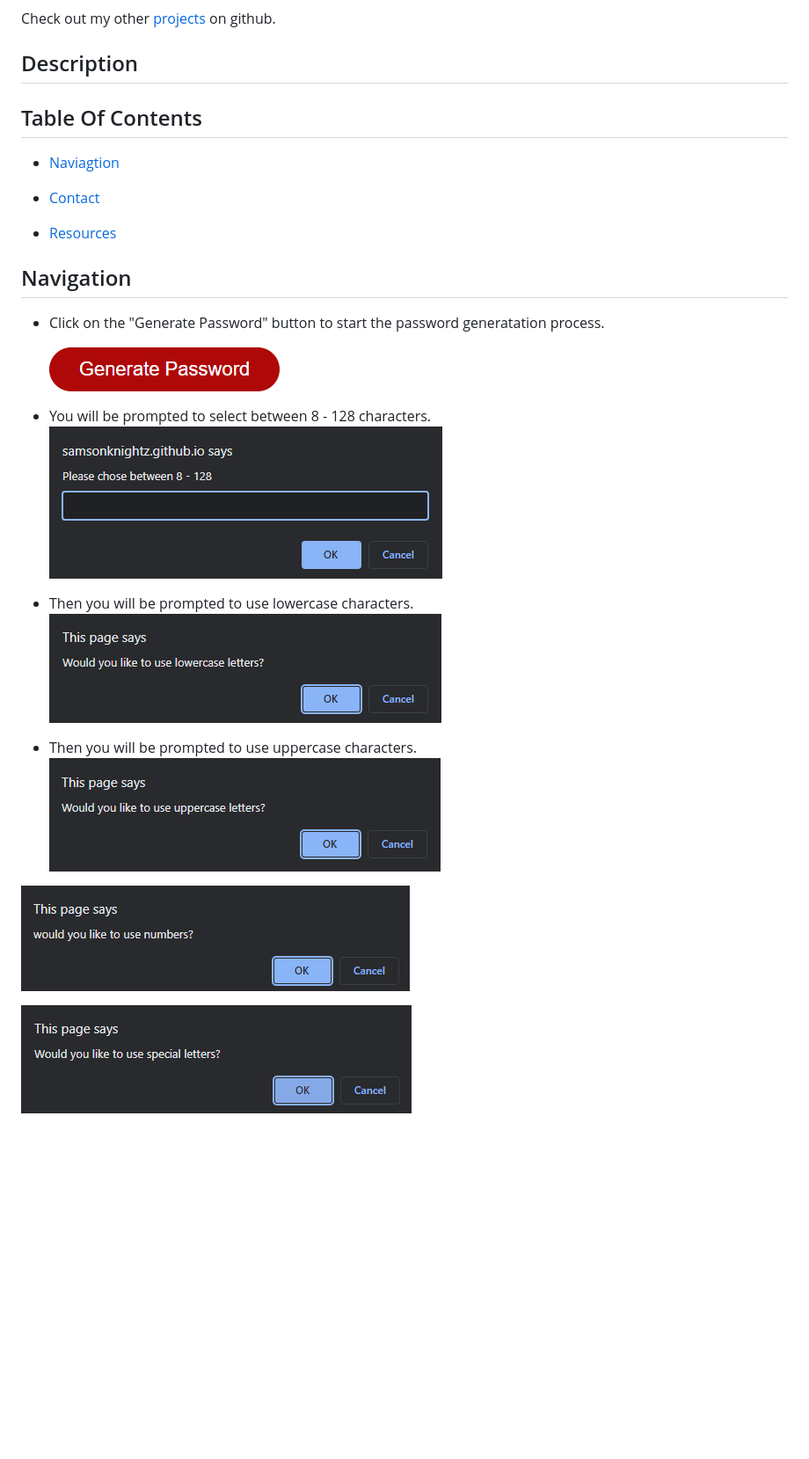
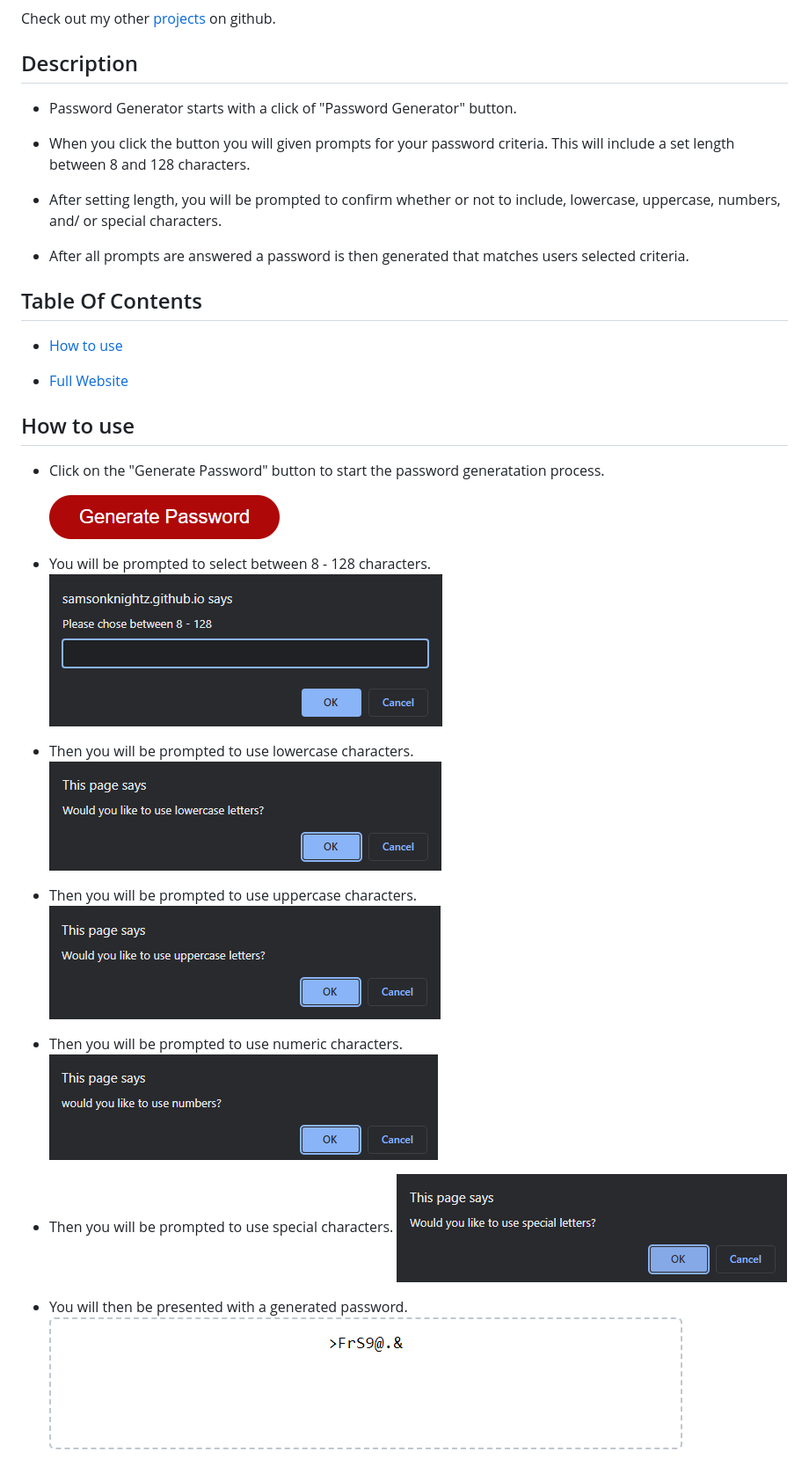
Before and after one commit to SamsonKnightz/Password-Generator, a Markdown page: README.md, the part around the change printed below. Shown: that part at 88% size. Rendered like a GitHub page; pictures changed too: assets/images/GeneratedPassword.png (added); blank space fills up the shorter version.

Commit message:
filled description in README

```diff
--- a/README.md
+++ b/README.md
@@ -11,15 +11,21 @@ Check out my other [projects](https://github.com/SamsonKnightz) on github.
 
 ## Description
 
++ Password Generator starts with a click of "Password Generator" button.
+
++ When you click the button you will given prompts for your password criteria. This will include a set length between 8 and 128 characters.
+
++ After setting length, you will be prompted to confirm whether or not to include, lowercase, uppercase, numbers, and/ or special characters.
+
+ + After all prompts are answered a password is then generated that matches users selected criteria.
+
 
 ## Table Of Contents
-+ [Naviagtion](#)
++ [How to use](#)
 
-+ [Contact](#)
++ [Full Website](#)
 
-+ [Resources](#)
-
-## Navigation
+## How to use
 + Click on the "Generate Password" button to start the password generatation process.
 
     ![Generate Button](./assets/images/GeneratePasswordButton.png)
@@ -34,5 +40,9 @@ Check out my other [projects](https://github.com/SamsonKnightz) on github.
 
-![blah](./assets/images/numbers.png)
++ Then you will be prompted to use numeric characters.
+![numbers](./assets/images/numbers.png)
++ Then you will be prompted to use special characters.
+![characters](./assets/images/special%20characters.png)
 
-![blah](./assets/images/special%20characters.png)
++ You will then be presented with a generated password.
+![Generated Password](./assets/images/GeneratedPassword.png)
 
```
Also changed, not shown: other parts of README.md (+5 -5 lines).
